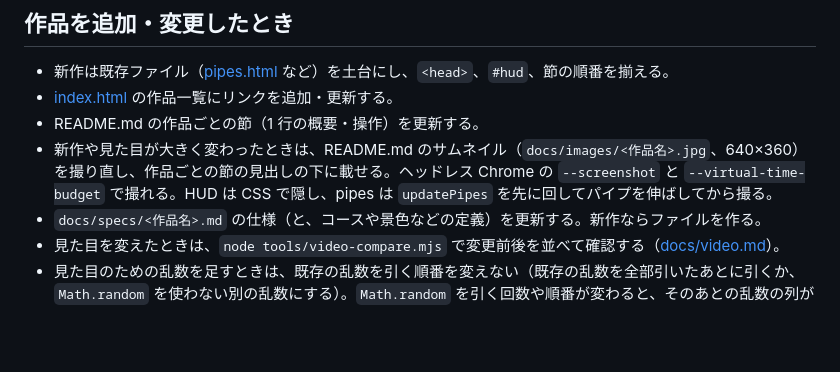
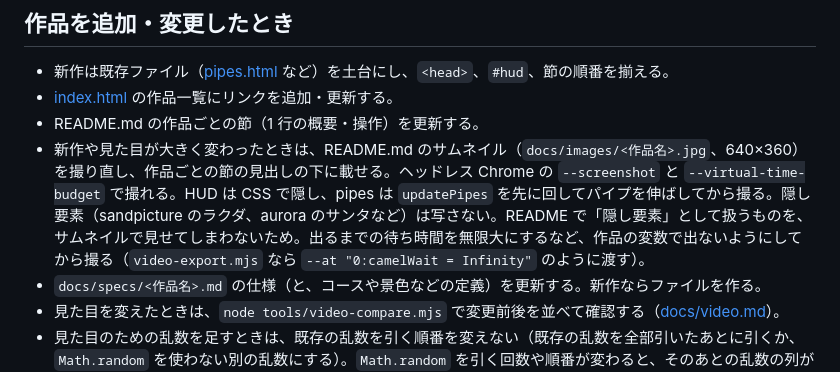
Before and after one commit to yohhoy/vibe-screensaver, a Markdown page: DEVELOPMENT.md, the part around the change. Rendered like a GitHub page; blank space fills up the shorter version.

Commit message:
sandpicture のサムネイルを撮り直し、サムネイルに隠し要素を写さないルールを書く
Co-Authored-By: Claude Opus 5.5 <noreply@anthropic.com>

```diff
--- a/DEVELOPMENT.md
+++ b/DEVELOPMENT.md
@@ -134,7 +134,7 @@ setupControls({
 - 新作は既存ファイル（[pipes.html](pipes.html) など）を土台にし、`<head>`、`#hud`、節の順番を揃える。
 - [index.html](index.html) の作品一覧にリンクを追加・更新する。
 - README.md の作品ごとの節（1 行の概要・操作）を更新する。
-- 新作や見た目が大きく変わったときは、README.md のサムネイル（`docs/images/<作品名>.jpg`、640×360）を撮り直し、作品ごとの節の見出しの下に載せる。ヘッドレス Chrome の `--screenshot` と `--virtual-time-budget` で撮れる。HUD は CSS で隠し、pipes は `updatePipes` を先に回してパイプを伸ばしてから撮る。
+- 新作や見た目が大きく変わったときは、README.md のサムネイル（`docs/images/<作品名>.jpg`、640×360）を撮り直し、作品ごとの節の見出しの下に載せる。ヘッドレス Chrome の `--screenshot` と `--virtual-time-budget` で撮れる。HUD は CSS で隠し、pipes は `updatePipes` を先に回してパイプを伸ばしてから撮る。隠し要素（sandpicture のラクダ、aurora のサンタなど）は写さない。README で「隠し要素」として扱うものを、サムネイルで見せてしまわないため。出るまでの待ち時間を無限大にするなど、作品の変数で出ないようにしてから撮る（`video-export.mjs` なら `--at "0:camelWait = Infinity"` のように渡す）。
 - `docs/specs/<作品名>.md` の仕様（と、コースや景色などの定義）を更新する。新作ならファイルを作る。
 - 見た目を変えたときは、`node tools/video-compare.mjs` で変更前後を並べて確認する（[docs/video.md](docs/video.md)）。
 - 見た目のための乱数を足すときは、既存の乱数を引く順番を変えない（既存の乱数を全部引いたあとに引くか、`Math.random` を使わない別の乱数にする）。`Math.random` を引く回数や順番が変わると、そのあとの乱数の列がすべてずれ、配置などが変わって、video-compare で同じ絵どうしを比べられなくなる。
```
Also changed, not shown: docs/images/sandpicture.jpg.
